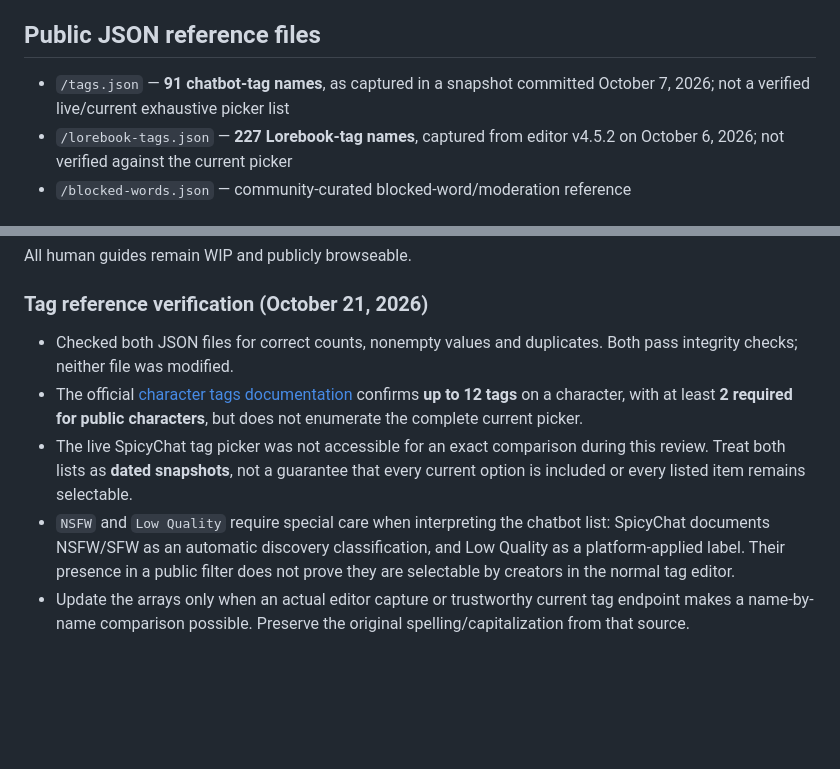
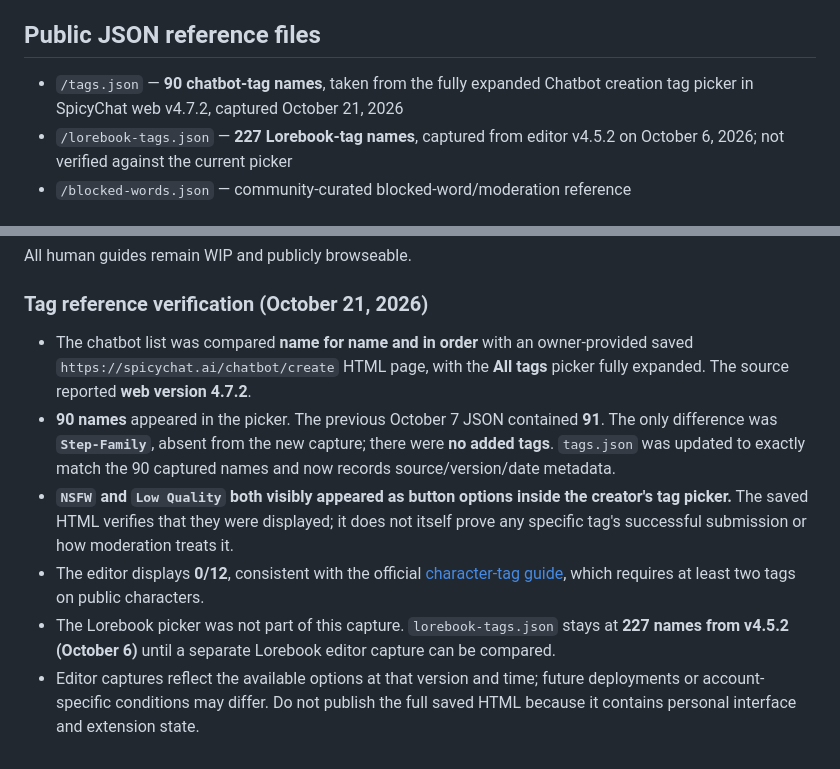
Before and after one commit to drachescript/spicychat-guides, a Markdown page: README.md, 2 parts joined by grey strips. Drawn GitHub-style; blank space fills up the shorter version.

Commit message:
Document verified v4.7.2 chatbot tags capture and one removed picker entry

```diff
--- a/README.md
+++ b/README.md
@@ -29,7 +29,7 @@ SpicyChat Guides is an independent community project and is not affiliated with,
 
 ## Public JSON reference files
 
-- `/tags.json` — **91 chatbot-tag names**, as captured in a snapshot committed October 7, 2026; not a verified live/current exhaustive picker list
+- `/tags.json` — **90 chatbot-tag names**, taken from the fully expanded Chatbot creation tag picker in SpicyChat web v4.7.2, captured October 21, 2026
 - `/lorebook-tags.json` — **227 Lorebook-tag names**, captured from editor v4.5.2 on October 6, 2026; not verified against the current picker
 - `/blocked-words.json` — community-curated blocked-word/moderation reference
 
@@ -136,8 +136,9 @@ All human guides remain WIP and publicly browseable.
 
 ### Tag reference verification (October 21, 2026)
 
-- Checked both JSON files for correct counts, nonempty values and duplicates. Both pass integrity checks; neither file was modified.
-- The official [character tags documentation](https://docs.spicychat.ai/product-guides/creating-chatbots/tags) confirms **up to 12 tags** on a character, with at least **2 required for public characters**, but does not enumerate the complete current picker.
-- The live SpicyChat tag picker was not accessible for an exact comparison during this review. Treat both lists as **dated snapshots**, not a guarantee that every current option is included or every listed item remains selectable.
-- `NSFW` and `Low Quality` require special care when interpreting the chatbot list: SpicyChat documents NSFW/SFW as an automatic discovery classification, and Low Quality as a platform-applied label. Their presence in a public filter does not prove they are selectable by creators in the normal tag editor.
-- Update the arrays only when an actual editor capture or trustworthy current tag endpoint makes a name-by-name comparison possible. Preserve the original spelling/capitalization from that source.
+- The chatbot list was compared **name for name and in order** with an owner-provided saved `https://spicychat.ai/chatbot/create` HTML page, with the **All tags** picker fully expanded. The source reported **web version 4.7.2**.
+- **90 names** appeared in the picker. The previous October 7 JSON contained **91**. The only difference was **`Step-Family`**, absent from the new capture; there were **no added tags**. `tags.json` was updated to exactly match the 90 captured names and now records source/version/date metadata.
+- **`NSFW` and `Low Quality` both visibly appeared as button options inside the creator's tag picker.** The saved HTML verifies that they were displayed; it does not itself prove any specific tag's successful submission or how moderation treats it.
+- The editor displays **0/12**, consistent with the official [character-tag guide](https://docs.spicychat.ai/product-guides/creating-chatbots/tags), which requires at least two tags on public characters.
+- The Lorebook picker was not part of this capture. `lorebook-tags.json` stays at **227 names from v4.5.2 (October 6)** until a separate Lorebook editor capture can be compared.
+- Editor captures reflect the available options at that version and time; future deployments or account-specific conditions may differ. Do not publish the full saved HTML because it contains personal interface and extension state.
```
